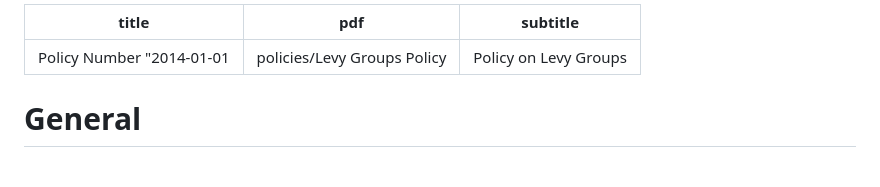
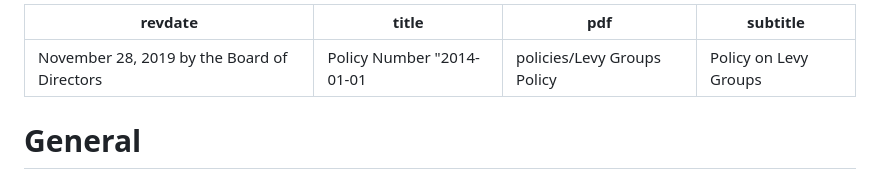
Before and after one commit to skule/bylaws, a Markdown page: policies/levy-groups-policy.md, the part around the change. Drawn GitHub-style.

Commit message:
Add missing revdate

```diff
--- a/policies/levy-groups-policy.md
+++ b/policies/levy-groups-policy.md
@@ -1,4 +1,5 @@
 ---
+revdate: November 28, 2019 by the Board of Directors
 title: Policy Number "2014-01-01"
 pdf: policies/Levy Groups Policy
 subtitle: Policy on Levy Groups
```
